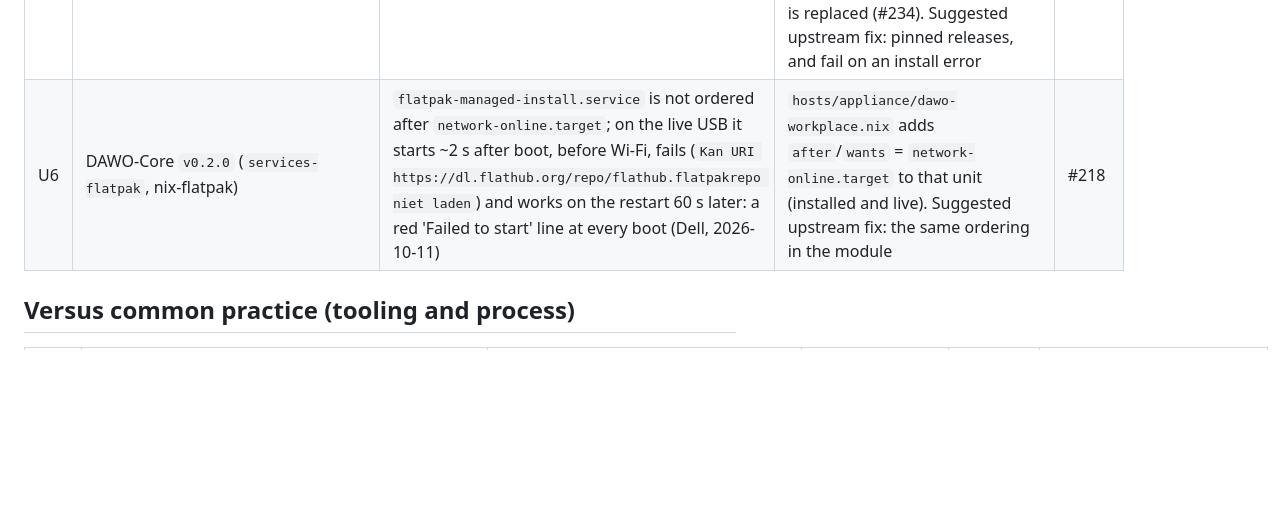
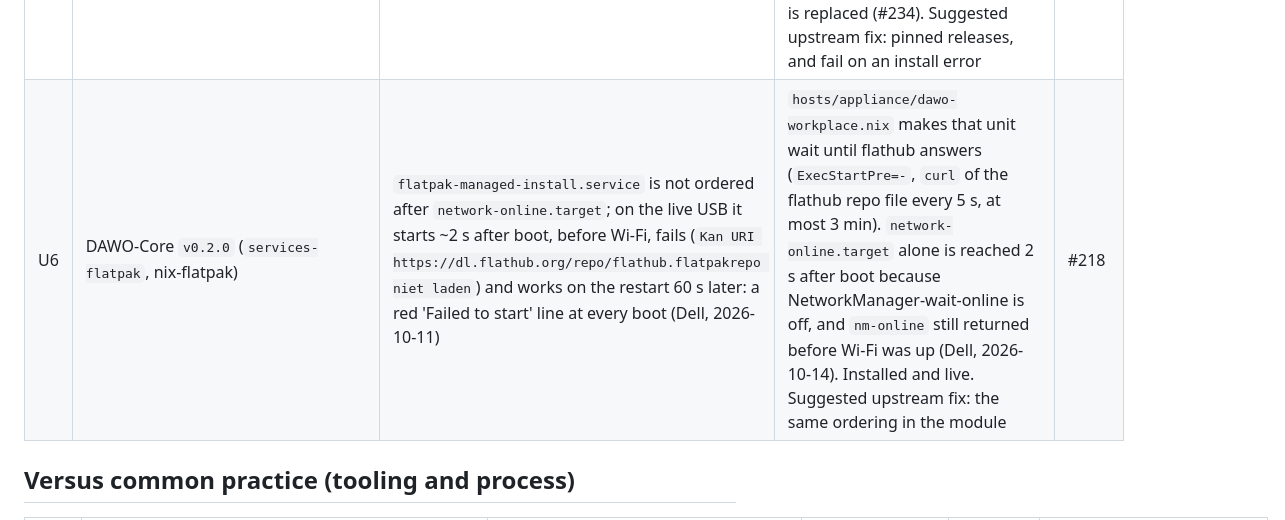
Before and after one commit to EduardWitteveen/dawo-appliance, a Markdown page: docs/deviations.md, the part around the change. Drawn GitHub-style; blank space fills up the shorter version.

Commit message:
docs(deviations): U6, flathub wait (#218)

```diff
--- a/docs/deviations.md
+++ b/docs/deviations.md
@@ -56,7 +56,7 @@ deviation and gets its own row above.
 | U3 | mijn-bureau-infra `b2ae545` | `drive` and `conversations` are enabled by default (`environments/default/application.yaml.gotmpl`) and not mentioned in the single-VPS values; `helmfile/apps/drive/values-static-nginx.yaml.gotmpl:804` indents the traefik annotation by 5 spaces, so with `ingress.type: traefik` release `drive-static` fails to parse (`yaml: line 805: mapping values are not allowed in this context`). Found by an offline `helmfile template` with the pinned tools, not yet on hardware | Phase 7 writes `drive: { enabled: false }` and `conversations: { enabled: false }` for both profiles (not part of ADR 0007's set; they would also exceed the laptop guest's CPU). Suggested upstream fix: correct the indentation; state these apps in the single-VPS values | #134 |
 | U4 | mijn-bureau-infra `b2ae545` with `collabora/code:26.04.2.2.1` | The image is distroless: its entrypoint is `coolwsd --use-env-vars` itself, with no start script, so the `extra_params` environment variable that `helmfile/apps/collabora/values-collabora.yaml.gotmpl` relies on is ignored. `--o:ssl.enable=false`, `ssl.termination` and the WOPI alias groups never arrive; coolwsd serves TLS on 9980, the chart's HTTP liveness probe gets `EOF` and restarts it in a loop, and Traefik's plain-HTTP backend gets no answer (Dell, phase 13; reproduced locally with the pinned image). The string also ends with a stray `"` | Phase 13 of `apps/mijn-bureau/deploy.sh` first patches `deploy/collabora-online` so container `collabora` gets upstream's options as `args` (appended to the entrypoint; the chart supports `args`), idempotent, both profiles. Suggested upstream fix: set `args:` in the values template and drop the trailing quote | #154 |
 | U5 | mijn-bureau-infra `b2ae545` (Nextcloud chart, `nextcloud.addAndEnableAppPreConfig`) | The post-install hooks install seven apps (`user_oidc`, `richdocuments`, `drawio`, `deck`, `groupfolders`, `contacts`, `files_accesscontrol`) with `occ app:install` from the app store: unpinned, and a failed download only prints a WARNING. On the Dell (2026-10-11/12) the downloads failed on a fresh deploy: upstream `04-nextcloud-office.sh` failed phase 13 (`no commands defined in the "richdocuments" namespace`, then an empty WOPI URL), and without `user_oidc` Nextcloud showed its own login form instead of single sign-on (`dawo`/`dawo` rejected) | Phase 13 repairs each of the seven before upstream 04: when it is not enabled, it installs the pinned release for Nextcloud 34 (tarball + SHA-256, manifest `mijn_bureau.nextcloud_apps`, kind `repair`); when it was not enabled or its configuration is missing (`wopi_url`; the Keycloak provider and `allow_multiple_user_backends=0`), it runs upstream's own hook `<app>.sh` from the ConfigMap `nextcloud-script-post-install`, so the values stay upstream's. An app the store did install is left alone, unless it is older than the pin: user_oidc 8.9.0 broke the first sign-in on Nextcloud 34 with a 500 (`OC_Util::getDefaultPageUrl()`, removed; Dell, 2026-10-14), so the pin is 8.11.0 and an older one is replaced (#234). Suggested upstream fix: pinned releases, and fail on an install error | #205 |
-| U6 | DAWO-Core `v0.2.0` (`services-flatpak`, nix-flatpak) | `flatpak-managed-install.service` is not ordered after `network-online.target`; on the live USB it starts ~2 s after boot, before Wi-Fi, fails (`Kan URI https://dl.flathub.org/repo/flathub.flatpakrepo niet laden`) and works on the restart 60 s later: a red 'Failed to start' line at every boot (Dell, 2026-10-11) | `hosts/appliance/dawo-workplace.nix` adds `after`/`wants` = `network-online.target` to that unit (installed and live). Suggested upstream fix: the same ordering in the module | #218 |
+| U6 | DAWO-Core `v0.2.0` (`services-flatpak`, nix-flatpak) | `flatpak-managed-install.service` is not ordered after `network-online.target`; on the live USB it starts ~2 s after boot, before Wi-Fi, fails (`Kan URI https://dl.flathub.org/repo/flathub.flatpakrepo niet laden`) and works on the restart 60 s later: a red 'Failed to start' line at every boot (Dell, 2026-10-11) | `hosts/appliance/dawo-workplace.nix` makes that unit wait until flathub answers (`ExecStartPre=-`, `curl` of the flathub repo file every 5 s, at most 3 min). `network-online.target` alone is reached 2 s after boot because NetworkManager-wait-online is off, and `nm-online` still returned before Wi-Fi was up (Dell, 2026-10-14). Installed and live. Suggested upstream fix: the same ordering in the module | #218 |
 
 ## Versus common practice (tooling and process)
 
```
